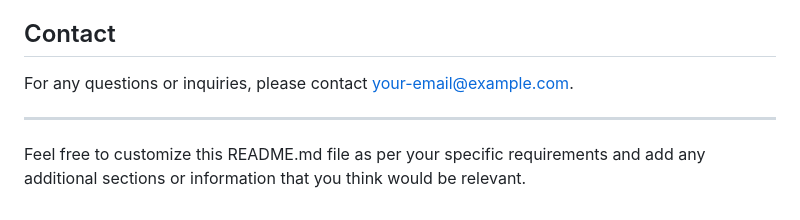
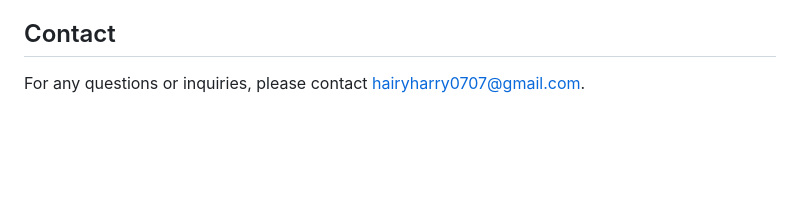
Before and after one commit to claifiifi/boredboard, a Markdown page: README.md, the part around the change. Rendered like a GitHub page; blank space fills up the shorter version.

```diff
--- a/README.md
+++ b/README.md
@@ -94,8 +94,4 @@ Contributions to the Task Manager are welcome! If you have any ideas, improvemen
 
 ## Contact
 
-For any questions or inquiries, please contact [your-email@example.com](mailto:your-email@example.com).
-
----
-
-Feel free to customize this README.md file as per your specific requirements and add any additional sections or information that you think would be relevant.
+For any questions or inquiries, please contact [hairyharry0707@gmail.com](mailto:hairyharry0707@gmail.com).
```
